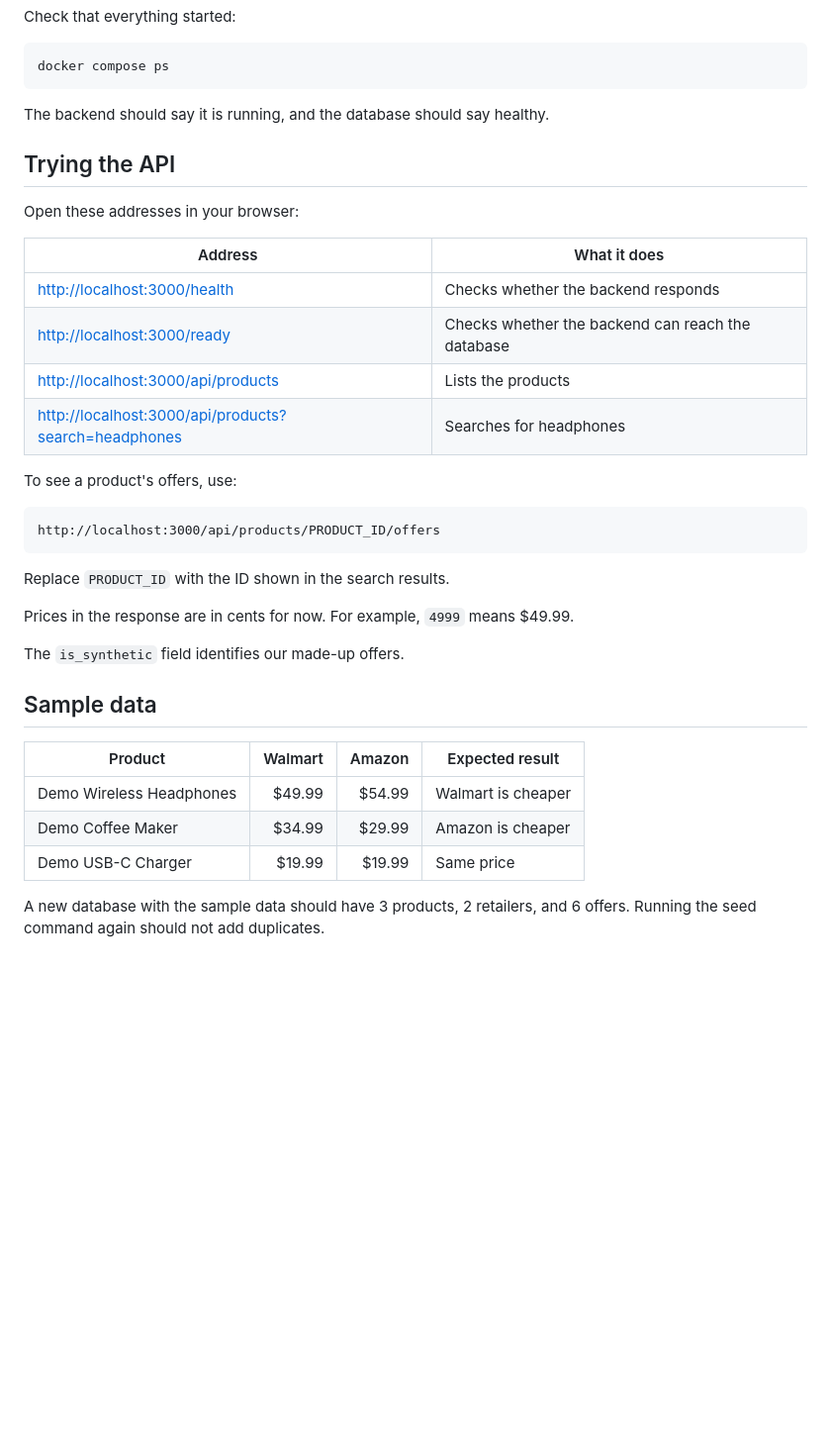
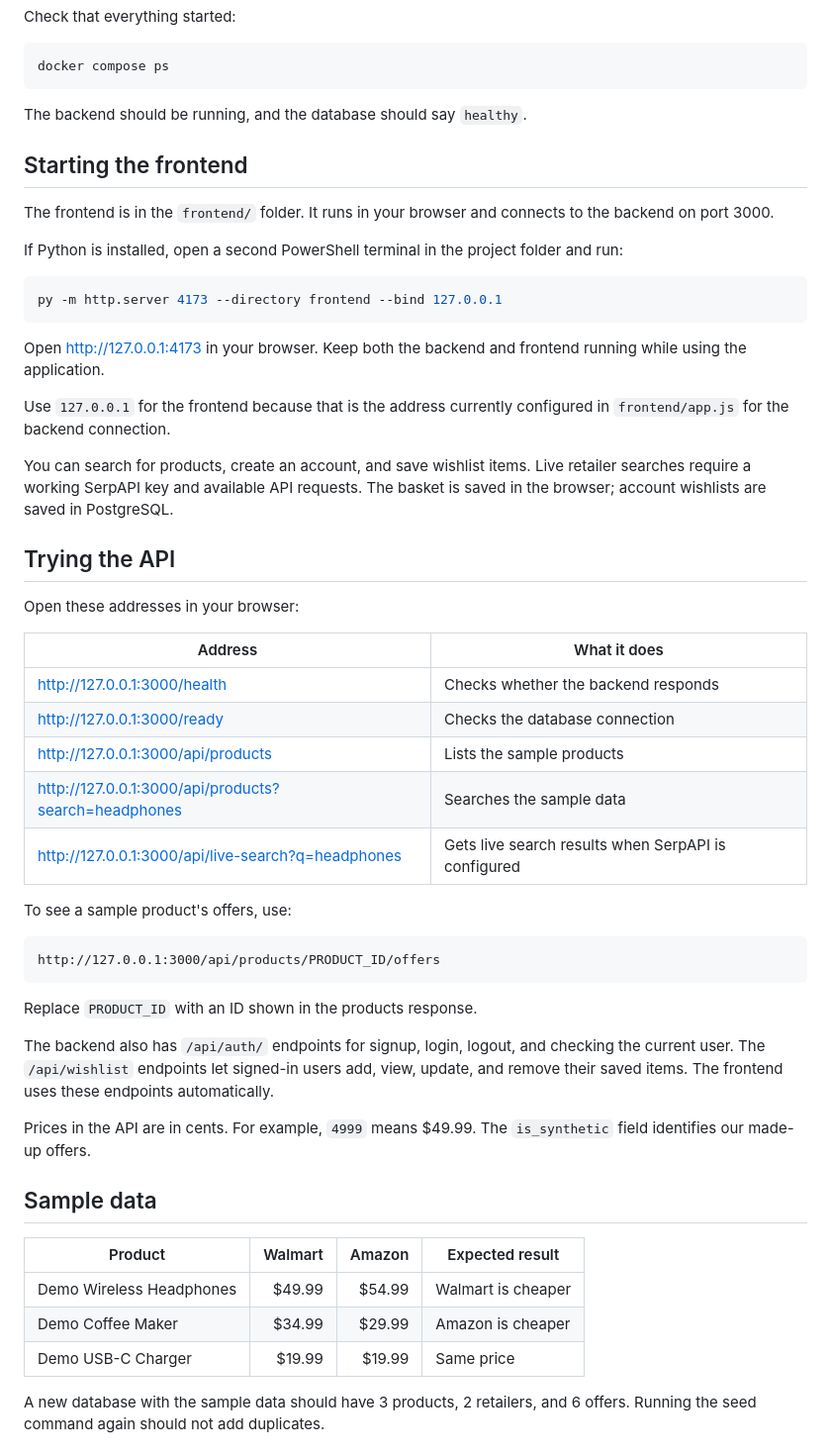
Before and after one commit to eman21701/Pricetrackers, a Markdown page: README.md, the part around one of its changes. Shown at 99% size. Rendered like a GitHub page; blank space fills up the shorter version.

````diff
--- a/README.md
+++ b/README.md
@@ -85,38 +96,66 @@ Check that everything started:
 docker compose ps
 ```
 
-The backend should say it is running, and the database should say healthy.
+The backend should be running, and the database should say `healthy`.
+
+## Starting the frontend
+
+The frontend is in the `frontend/` folder. It runs in your browser and
+connects to the backend on port 3000.
+
+If Python is installed, open a second PowerShell terminal in the project
+folder and run:
+
+```powershell
+py -m http.server 4173 --directory frontend --bind 127.0.0.1
+```
+
+Open [http://127.0.0.1:4173](http://127.0.0.1:4173) in your browser.
+Keep both the backend and frontend running while using the application.
+
+Use `127.0.0.1` for the frontend because that is the address currently
+configured in `frontend/app.js` for the backend connection.
+
+You can search for products, create an account, and save wishlist items.
+Live retailer searches require a working SerpAPI key and available API
+requests. The basket is saved in the browser; account wishlists are saved
+in PostgreSQL.
 
 ## Trying the API
 
 Open these addresses in your browser:
 
-| Address                                                                                                      | What it does                                      |
-| ------------------------------------------------------------------------------------------------------------ | ------------------------------------------------- |
-| [http://localhost:3000/health](http://localhost:3000/health)                                                 | Checks whether the backend responds               |
-| [http://localhost:3000/ready](http://localhost:3000/ready)                                                   | Checks whether the backend can reach the database |
-| [http://localhost:3000/api/products](http://localhost:3000/api/products)                                     | Lists the products                                |
-| [http://localhost:3000/api/products?search=headphones](http://localhost:3000/api/products?search=headphones) | Searches for headphones                           |
+| Address | What it does |
+| --- | --- |
+| [http://127.0.0.1:3000/health](http://127.0.0.1:3000/health) | Checks whether the backend responds |
+| [http://127.0.0.1:3000/ready](http://127.0.0.1:3000/ready) | Checks the database connection |
+| [http://127.0.0.1:3000/api/products](http://127.0.0.1:3000/api/products) | Lists the sample products |
+| [http://127.0.0.1:3000/api/products?search=headphones](http://127.0.0.1:3000/api/products?search=headphones) | Searches the sample data |
+| [http://127.0.0.1:3000/api/live-search?q=headphones](http://127.0.0.1:3000/api/live-search?q=headphones) | Gets live search results when SerpAPI is configured |
 
-To see a product's offers, use:
+To see a sample product's offers, use:
 
 ```text
-http://localhost:3000/api/products/PRODUCT_ID/offers
+http://127.0.0.1:3000/api/products/PRODUCT_ID/offers
 ```
 
-Replace `PRODUCT_ID` with the ID shown in the search results.
+Replace `PRODUCT_ID` with an ID shown in the products response.
 
-Prices in the response are in cents for now. For example, `4999` means $49.99.
+The backend also has `/api/auth/` endpoints for signup, login, logout,
+and checking the current user. The `/api/wishlist` endpoints let signed-in
+users add, view, update, and remove their saved items. The frontend uses
+these endpoints automatically.
 
+Prices in the API are in cents. For example, `4999` means $49.99.
 The `is_synthetic` field identifies our made-up offers.
 
 ## Sample data
 
-| Product                  | Walmart | Amazon | Expected result    |
-| ------------------------ | ------: | -----: | ------------------ |
-| Demo Wireless Headphones |  $49.99 | $54.99 | Walmart is cheaper |
-| Demo Coffee Maker        |  $34.99 | $29.99 | Amazon is cheaper  |
-| Demo USB-C Charger       |  $19.99 | $19.99 | Same price         |
+| Product | Walmart | Amazon | Expected result |
+| --- | ---: | ---: | --- |
+| Demo Wireless Headphones | $49.99 | $54.99 | Walmart is cheaper |
+| Demo Coffee Maker | $34.99 | $29.99 | Amazon is cheaper |
+| Demo USB-C Charger | $19.99 | $19.99 | Same price |
 
 A new database with the sample data should have 3 products, 2 retailers,
 and 6 offers. Running the seed command again should not add duplicates.
````
Also changed, not shown: other parts of README.md (+96 -78 lines).
